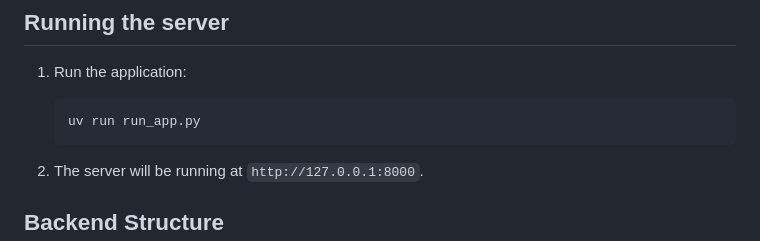
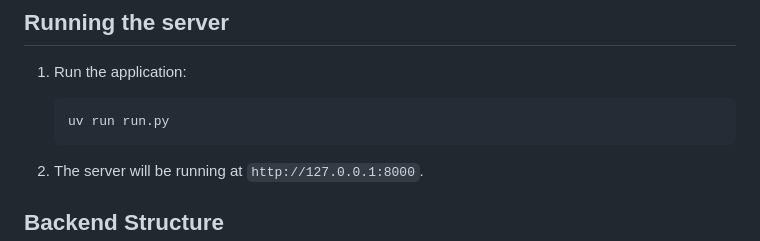
Before and after one commit to Justin-Toth/Reader_Stripped, a Markdown page: UFID_Reader_Web_App/fastapi_backend/README.md, the part around the change. GitHub-like rendering.

````diff
--- a/UFID_Reader_Web_App/fastapi_backend/README.md
+++ b/UFID_Reader_Web_App/fastapi_backend/README.md
@@ -27,7 +27,7 @@
 1. Run the application:
 
    ```sh
-   uv run run_app.py
+   uv run run.py
    ```
 
 2. The server will be running at `http://127.0.0.1:8000`.
````
